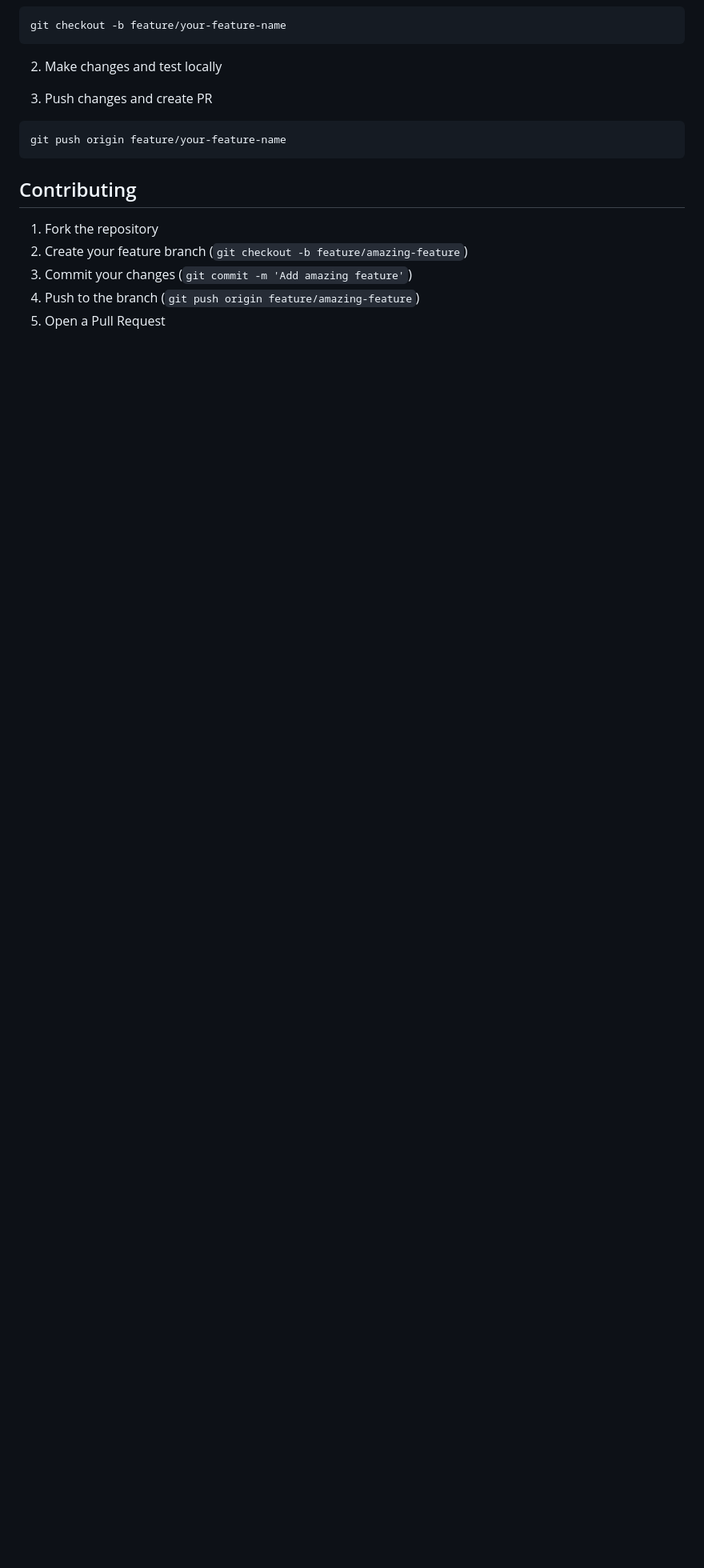
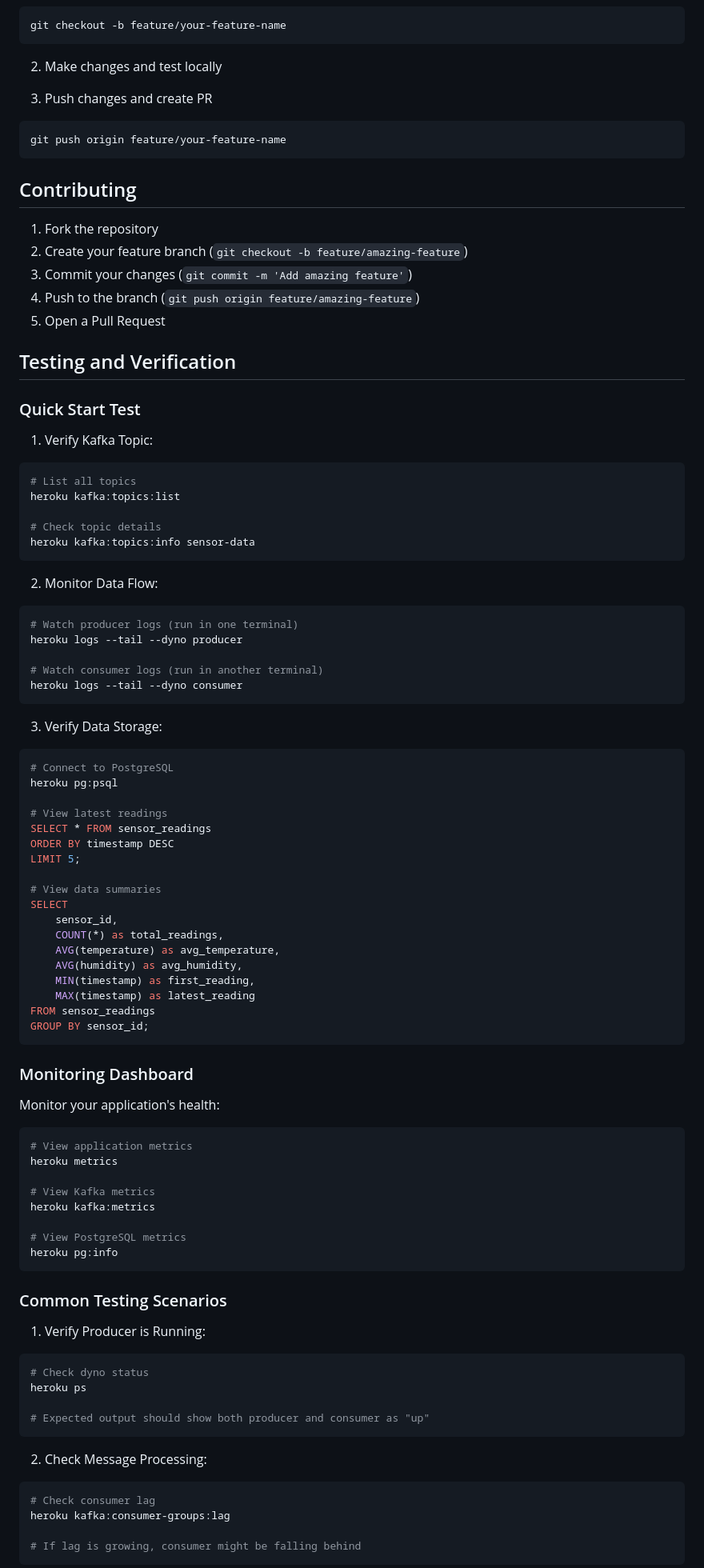
Before and after one commit to Ferocious-0xide/kafka-demo, a Markdown page: readme.md, the part around one of its changes. Shown at 80% size. Rendered like a GitHub page; blank space fills up the shorter version.

````diff
--- a/readme.md
+++ b/readme.md
@@ -251,3 +251,79 @@ git push origin feature/your-feature-name
 4. Push to the branch (`git push origin feature/amazing-feature`)
 5. Open a Pull Request
 
+## Testing and Verification
+
+### Quick Start Test
+
+1. Verify Kafka Topic:
+```bash
+# List all topics
+heroku kafka:topics:list
+
+# Check topic details
+heroku kafka:topics:info sensor-data
+```
+
+2. Monitor Data Flow:
+```bash
+# Watch producer logs (run in one terminal)
+heroku logs --tail --dyno producer
+
+# Watch consumer logs (run in another terminal)
+heroku logs --tail --dyno consumer
+```
+
+3. Verify Data Storage:
+```bash
+# Connect to PostgreSQL
+heroku pg:psql
+
+# View latest readings
+SELECT * FROM sensor_readings
+ORDER BY timestamp DESC
+LIMIT 5;
+
+# View data summaries
+SELECT
+    sensor_id,
+    COUNT(*) as total_readings,
+    AVG(temperature) as avg_temperature,
+    AVG(humidity) as avg_humidity,
+    MIN(timestamp) as first_reading,
+    MAX(timestamp) as latest_reading
+FROM sensor_readings
+GROUP BY sensor_id;
+```
+
+### Monitoring Dashboard
+
+Monitor your application's health:
+```bash
+# View application metrics
+heroku metrics
+
+# View Kafka metrics
+heroku kafka:metrics
+
+# View PostgreSQL metrics
+heroku pg:info
+```
+
+### Common Testing Scenarios
+
+1. Verify Producer is Running:
+```bash
+# Check dyno status
+heroku ps
+
+# Expected output should show both producer and consumer as "up"
+```
+
+2. Check Message Processing:
+```bash
+# Check consumer lag
+heroku kafka:consumer-groups:lag
+
+# If lag is growing, consumer might be falling behind
+```
+
````
Also changed, not shown: other parts of readme.md (+57 -0 lines).
